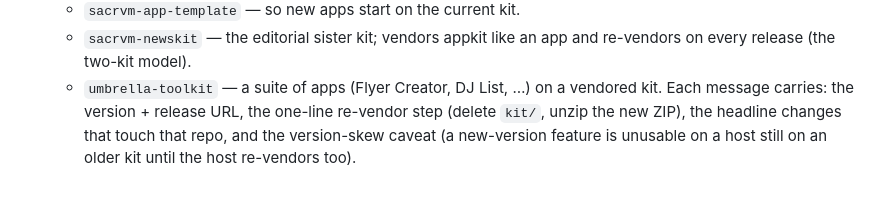
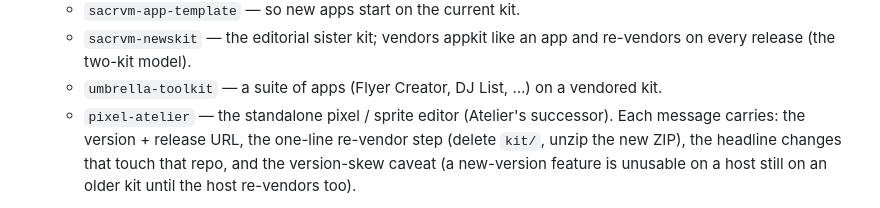
Before and after one commit to SACRVM/sacrvm-appkit, a Markdown page: .claude/commands/release.md, the part around the change. Rendered like a GitHub page.

Commit message:
Add pixel-atelier to the release consumer list
Co-Authored-By: Claude Opus 5.5 (1M context) <noreply@anthropic.com>

```diff
--- a/.claude/commands/release.md
+++ b/.claude/commands/release.md
@@ -57,6 +57,7 @@ Follow these steps exactly:
    - `sacrvm-newskit` — the editorial sister kit; vendors appkit like an app and
      re-vendors on every release (the two-kit model).
    - `umbrella-toolkit` — a suite of apps (Flyer Creator, DJ List, …) on a vendored kit.
+   - `pixel-atelier` — the standalone pixel / sprite editor (Atelier's successor).
    Each message carries: the version + release URL, the one-line re-vendor step (delete
    `kit/`, unzip the new ZIP), the headline changes that touch that repo, and the
    version-skew caveat (a new-version feature is unusable on a host still on an older
```
